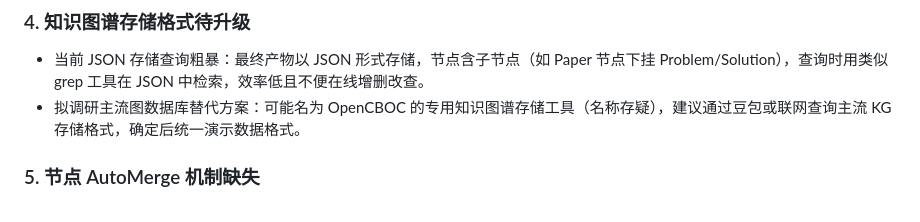
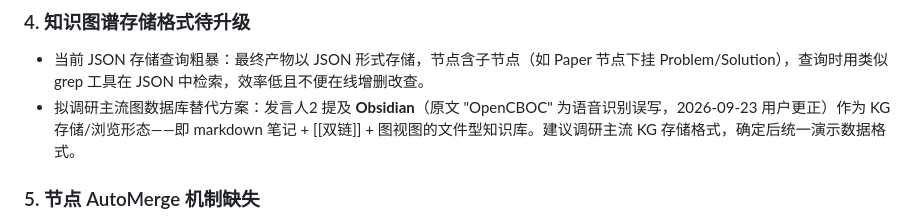
Before and after one commit to chen-map/autosurvey-ui, a Markdown page: docs/references/W2W3优化方向会议纪要.md, the part around the change. GitHub-like rendering.

```diff
--- a/docs/references/W2W3优化方向会议纪要.md
+++ b/docs/references/W2W3优化方向会议纪要.md
@@ -19,7 +19,7 @@
 
 ### 4. 知识图谱存储格式待升级
 - 当前 JSON 存储查询粗暴：最终产物以 JSON 形式存储，节点含子节点（如 Paper 节点下挂 Problem/Solution），查询时用类似 grep 工具在 JSON 中检索，效率低且不便在线增删改查。
-- 拟调研主流图数据库替代方案：可能名为 OpenCBOC 的专用知识图谱存储工具（名称存疑），建议通过豆包或联网查询主流 KG 存储格式，确定后统一演示数据格式。
+- 拟调研主流图数据库替代方案：发言人2 提及 **Obsidian**（原文 "OpenCBOC" 为语音识别误写，2026-09-23 用户更正）作为 KG 存储/浏览形态——即 markdown 笔记 + [[双链]] + 图视图的文件型知识库。建议调研主流 KG 存储格式，确定后统一演示数据格式。
 
 ### 5. 节点 AutoMerge 机制缺失
 - 跨论文同义名词融合尚未实现：不同论文对同一对象命名不一，当前完全缺失自动合并步骤，称为新加坡医学 KG 团队最大痛点。
```
Also changed, not shown: docs/backend-todo.md (+1 -1 lines).
